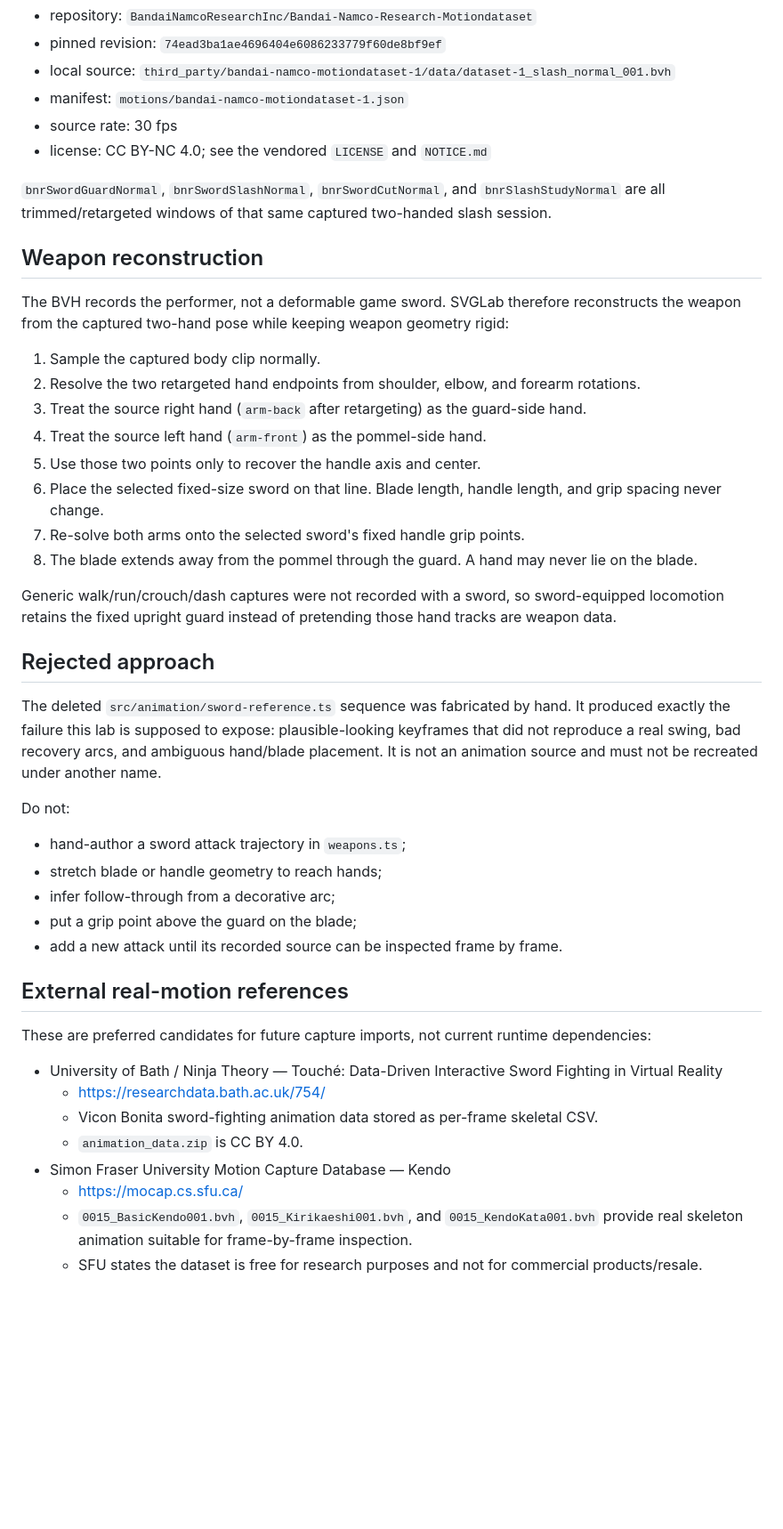
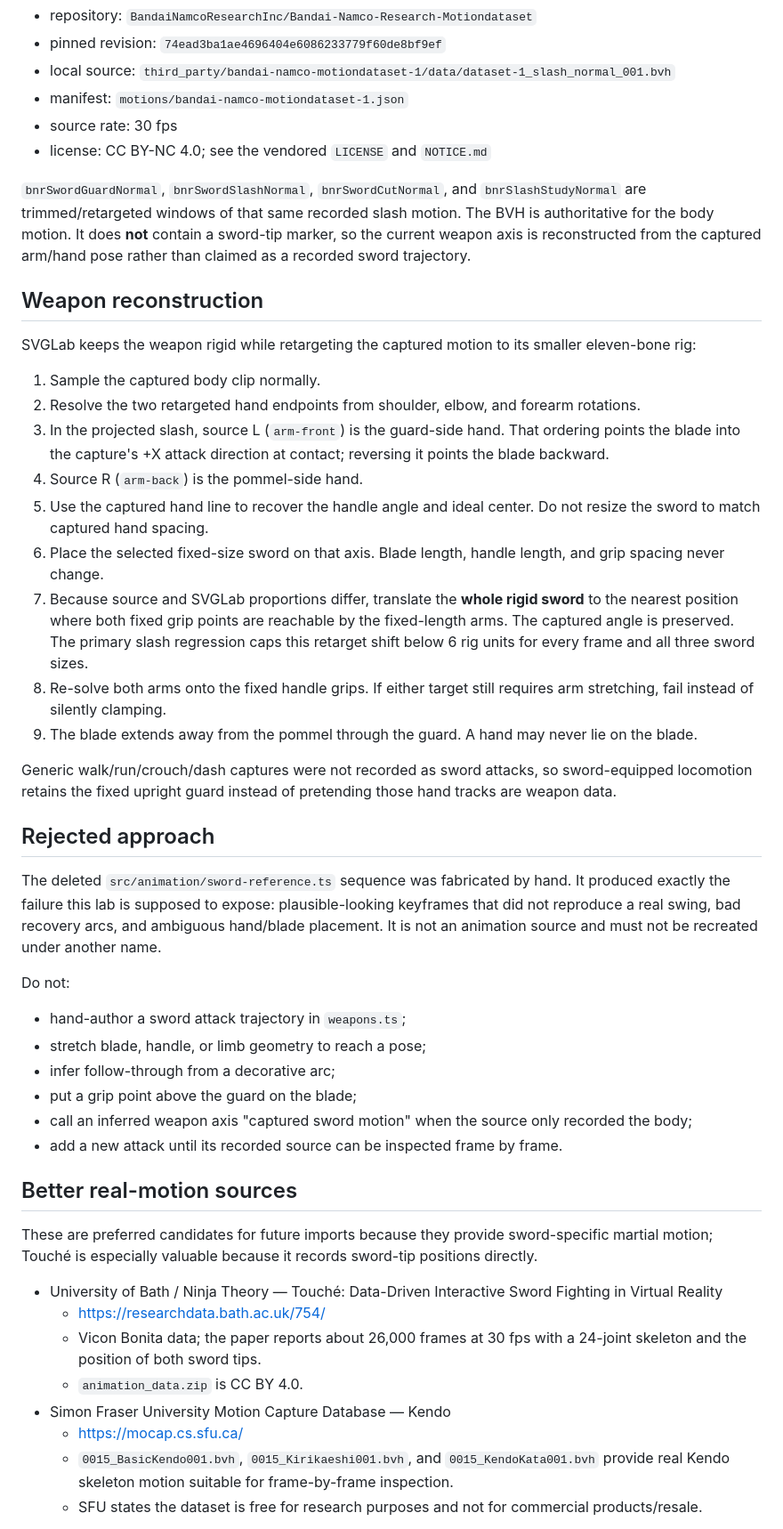
Before and after one commit to SouthernGentlemen/SVGLab, a Markdown page: docs/SWORD-MOTION-REFERENCE.md, the part around one of its changes. Shown at 89% size. Drawn GitHub-style; blank space fills up the shorter version.

Commit message:
Document capture-derived sword retargeting

```diff
--- a/docs/SWORD-MOTION-REFERENCE.md
+++ b/docs/SWORD-MOTION-REFERENCE.md
@@ -13,22 +13,23 @@ The current sword preview uses the pinned Bandai Namco motion-capture source alr
 - source rate: 30 fps
 - license: CC BY-NC 4.0; see the vendored `LICENSE` and `NOTICE.md`
 
-`bnrSwordGuardNormal`, `bnrSwordSlashNormal`, `bnrSwordCutNormal`, and `bnrSlashStudyNormal` are all trimmed/retargeted windows of that same captured two-handed slash session.
+`bnrSwordGuardNormal`, `bnrSwordSlashNormal`, `bnrSwordCutNormal`, and `bnrSlashStudyNormal` are trimmed/retargeted windows of that same recorded slash motion. The BVH is authoritative for the body motion. It does **not** contain a sword-tip marker, so the current weapon axis is reconstructed from the captured arm/hand pose rather than claimed as a recorded sword trajectory.
 
 ## Weapon reconstruction
 
-The BVH records the performer, not a deformable game sword. SVGLab therefore reconstructs the weapon from the captured two-hand pose while keeping weapon geometry rigid:
+SVGLab keeps the weapon rigid while retargeting the captured motion to its smaller eleven-bone rig:
 
 1. Sample the captured body clip normally.
 2. Resolve the two retargeted hand endpoints from shoulder, elbow, and forearm rotations.
-3. Treat the source right hand (`arm-back` after retargeting) as the guard-side hand.
-4. Treat the source left hand (`arm-front`) as the pommel-side hand.
-5. Use those two points only to recover the handle axis and center.
-6. Place the selected fixed-size sword on that line. Blade length, handle length, and grip spacing never change.
-7. Re-solve both arms onto the selected sword's fixed handle grip points.
-8. The blade extends away from the pommel through the guard. A hand may never lie on the blade.
+3. In the projected slash, source L (`arm-front`) is the guard-side hand. That ordering points the blade into the capture's +X attack direction at contact; reversing it points the blade backward.
+4. Source R (`arm-back`) is the pommel-side hand.
+5. Use the captured hand line to recover the handle angle and ideal center. Do not resize the sword to match captured hand spacing.
+6. Place the selected fixed-size sword on that axis. Blade length, handle length, and grip spacing never change.
+7. Because source and SVGLab proportions differ, translate the **whole rigid sword** to the nearest position where both fixed grip points are reachable by the fixed-length arms. The captured angle is preserved. The primary slash regression caps this retarget shift below 6 rig units for every frame and all three sword sizes.
+8. Re-solve both arms onto the fixed handle grips. If either target still requires arm stretching, fail instead of silently clamping.
+9. The blade extends away from the pommel through the guard. A hand may never lie on the blade.
 
-Generic walk/run/crouch/dash captures were not recorded with a sword, so sword-equipped locomotion retains the fixed upright guard instead of pretending those hand tracks are weapon data.
+Generic walk/run/crouch/dash captures were not recorded as sword attacks, so sword-equipped locomotion retains the fixed upright guard instead of pretending those hand tracks are weapon data.
 
 ## Rejected approach
 
@@ -37,22 +38,23 @@ The deleted `src/animation/sword-reference.ts` sequence was fabricated by hand.
 Do not:
 
 - hand-author a sword attack trajectory in `weapons.ts`;
-- stretch blade or handle geometry to reach hands;
+- stretch blade, handle, or limb geometry to reach a pose;
 - infer follow-through from a decorative arc;
 - put a grip point above the guard on the blade;
+- call an inferred weapon axis "captured sword motion" when the source only recorded the body;
 - add a new attack until its recorded source can be inspected frame by frame.
 
-## External real-motion references
+## Better real-motion sources
 
-These are preferred candidates for future capture imports, not current runtime dependencies:
+These are preferred candidates for future imports because they provide sword-specific martial motion; Touché is especially valuable because it records sword-tip positions directly.
 
 - University of Bath / Ninja Theory — Touché: Data-Driven Interactive Sword Fighting in Virtual Reality
   - https://researchdata.bath.ac.uk/754/
-  - Vicon Bonita sword-fighting animation data stored as per-frame skeletal CSV.
+  - Vicon Bonita data; the paper reports about 26,000 frames at 30 fps with a 24-joint skeleton and the position of both sword tips.
   - `animation_data.zip` is CC BY 4.0.
 - Simon Fraser University Motion Capture Database — Kendo
   - https://mocap.cs.sfu.ca/
-  - `0015_BasicKendo001.bvh`, `0015_Kirikaeshi001.bvh`, and `0015_KendoKata001.bvh` provide real skeleton animation suitable for frame-by-frame inspection.
+  - `0015_BasicKendo001.bvh`, `0015_Kirikaeshi001.bvh`, and `0015_KendoKata001.bvh` provide real Kendo skeleton motion suitable for frame-by-frame inspection.
   - SFU states the dataset is free for research purposes and not for commercial products/resale.
 
 When one of these sources is vendored, keep the original file and license/attribution beside it, add a manifest entry, and generate the SVGLab representation from that source. Do not trace a GIF or manually imitate screenshots.
```
Also changed, not shown: other parts of docs/SWORD-MOTION-REFERENCE.md (+2 -1 lines).
